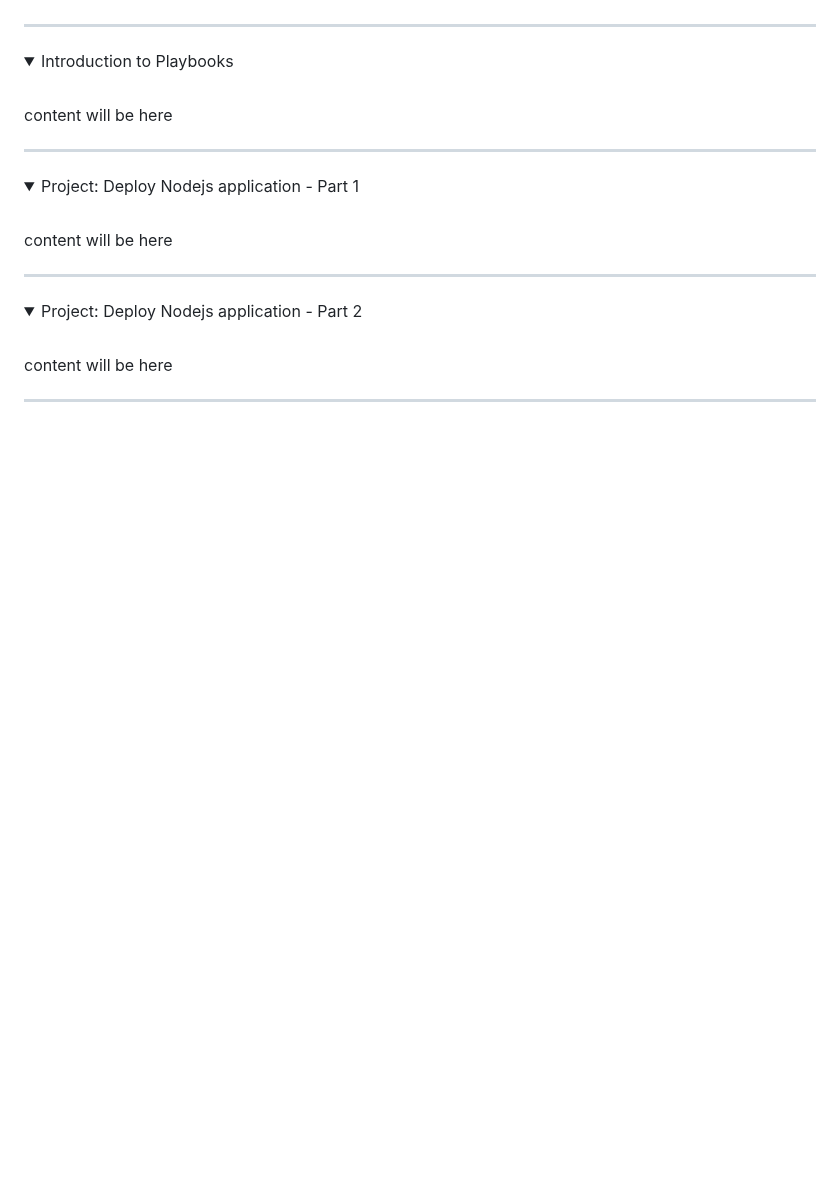
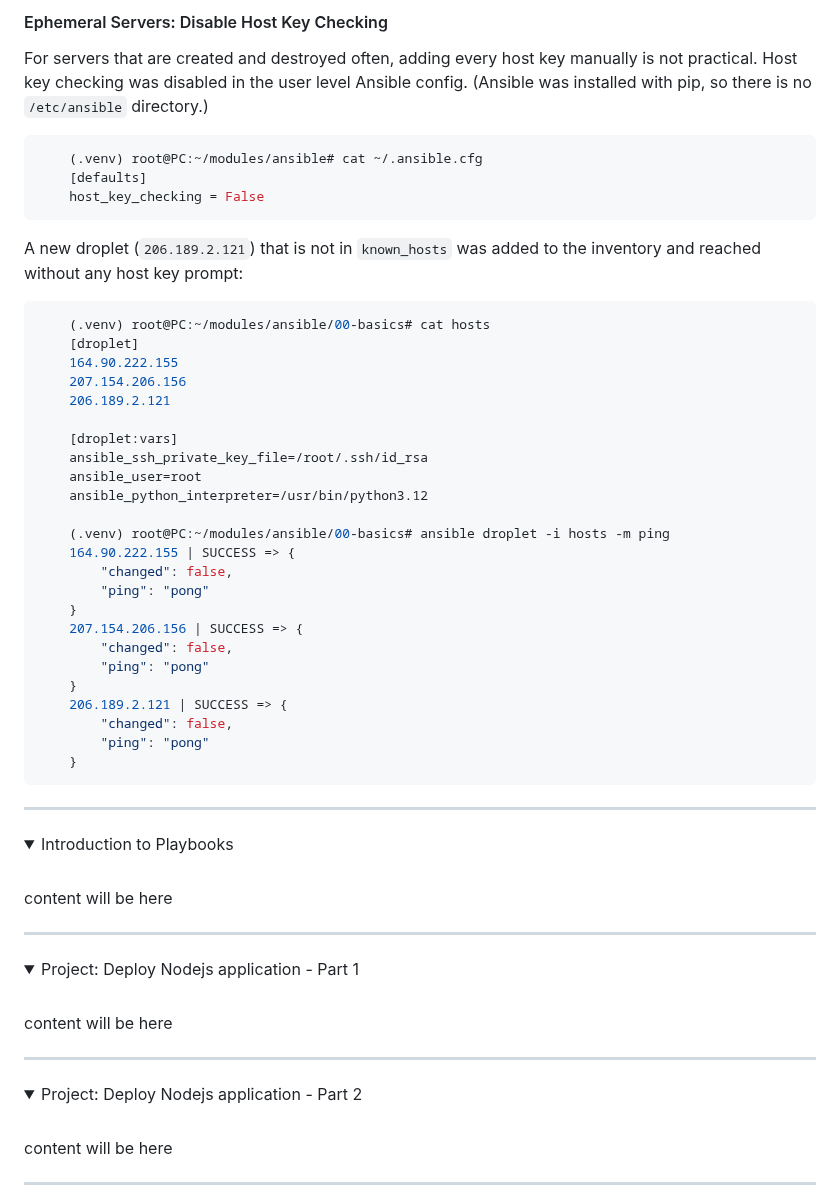
Before and after one commit to emrearabacioglu/devops-bootcamp, a Markdown page: m15-ansible/01-demos/README.md, the part around one of its changes. GitHub-like rendering; folded sections open; blank space fills up the shorter version.

Commit message:
Document host key checking for Ansible SSH connections
Added detailed instructions for managing host key checking and SSH keys for both long-lived and ephemeral servers using Ansible.

````diff
--- a/m15-ansible/01-demos/README.md
+++ b/m15-ansible/01-demos/README.md
@@ -142,3 +172,41 @@ Added the instances as a new group `ec2`. Amazon Linux uses `ec2-user` instead o
+#### Ephemeral Servers: Disable Host Key Checking
+For servers that are created and destroyed often, adding every host key manually is not practical. Host key checking was disabled in the user level Ansible config. (Ansible was installed with pip, so there is no `/etc/ansible` directory.)
+
+```bash
+    (.venv) root@PC:~/modules/ansible# cat ~/.ansible.cfg
+    [defaults]
+    host_key_checking = False
+```
+
+A new droplet (`206.189.2.121`) that is not in `known_hosts` was added to the inventory and reached without any host key prompt:
+
+```bash
+    (.venv) root@PC:~/modules/ansible/00-basics# cat hosts
+    [droplet]
+    164.90.222.155
+    207.154.206.156
+    206.189.2.121
+
+    [droplet:vars]
+    ansible_ssh_private_key_file=/root/.ssh/id_rsa
+    ansible_user=root
+    ansible_python_interpreter=/usr/bin/python3.12
+
+    (.venv) root@PC:~/modules/ansible/00-basics# ansible droplet -i hosts -m ping
+    164.90.222.155 | SUCCESS => {
+        "changed": false,
+        "ping": "pong"
+    }
+    207.154.206.156 | SUCCESS => {
+        "changed": false,
+        "ping": "pong"
+    }
+    206.189.2.121 | SUCCESS => {
+        "changed": false,
+        "ping": "pong"
+    }
+```
+
 
 
 </details>
````
Also changed, not shown: other parts of m15-ansible/01-demos/README.md (+31 -1 lines).
